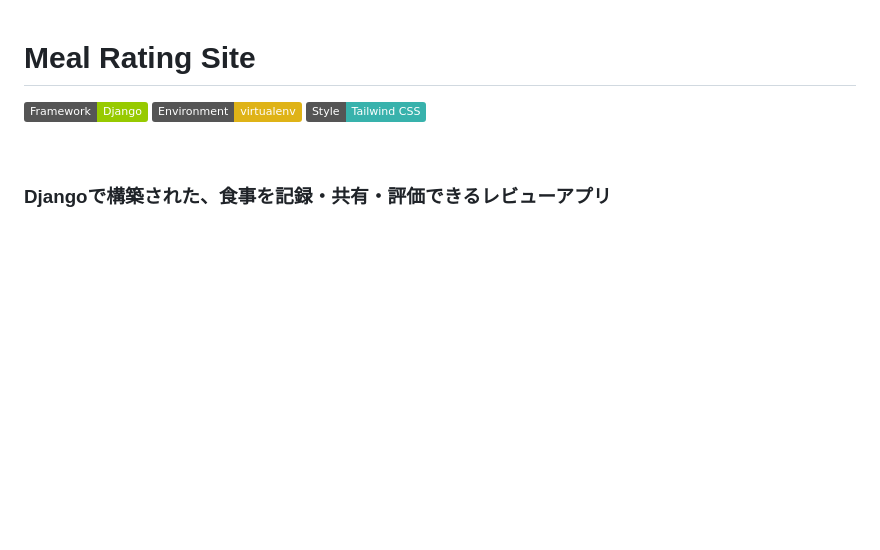
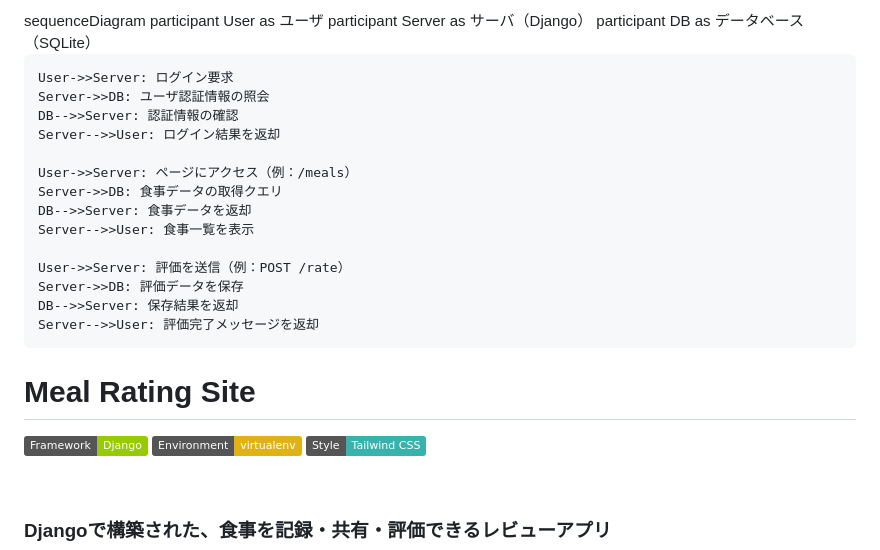
Before and after one commit to BackendExplorer/Meal-Review-App, a Markdown page: README.md, the part around the change. Drawn GitHub-style; badges without logos; blank space fills up the shorter version.

```diff
--- a/README.md
+++ b/README.md
@@ -1,3 +1,28 @@
+<!-- 外側の div に直接スタイルを指定 -->
+<div class="mermaid" style="transform: scale(0.6); transform-origin: top left; width: 166.66%;">
+sequenceDiagram
+    participant User as ユーザ
+    participant Server as サーバ（Django）
+    participant DB as データベース（SQLite）
+
+    User->>Server: ログイン要求
+    Server->>DB: ユーザ認証情報の照会
+    DB-->>Server: 認証情報の確認
+    Server-->>User: ログイン結果を返却
+
+    User->>Server: ページにアクセス（例：/meals）
+    Server->>DB: 食事データの取得クエリ
+    DB-->>Server: 食事データを返却
+    Server-->>User: 食事一覧を表示
+
+    User->>Server: 評価を送信（例：POST /rate）
+    Server->>DB: 評価データを保存
+    DB-->>Server: 保存結果を返却
+    Server-->>User: 評価完了メッセージを返却
+</div>
+
+
+
 # Meal Rating Site
 
 ![Django](https://img.shields.io/badge/Framework-Django-green)
```
